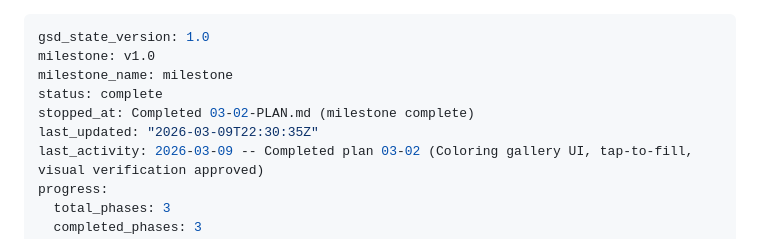
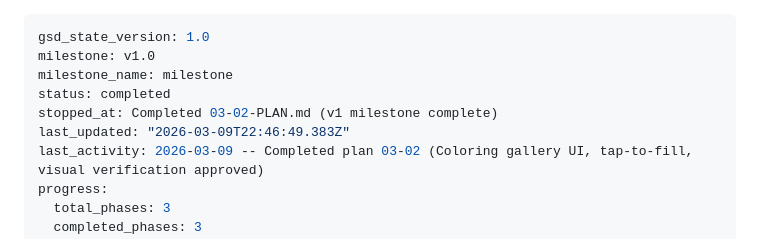
Before and after one commit to chriskaschner/mermaids, a Markdown page: .planning/STATE.md, the part around the change. Drawn GitHub-style.

Commit message:
docs(phase-03): complete phase execution

```diff
--- a/.planning/STATE.md
+++ b/.planning/STATE.md
@@ -2,9 +2,9 @@
 gsd_state_version: 1.0
 milestone: v1.0
 milestone_name: milestone
-status: complete
-stopped_at: Completed 03-02-PLAN.md (milestone complete)
-last_updated: "2026-03-09T22:30:35Z"
+status: completed
+stopped_at: Completed 03-02-PLAN.md (v1 milestone complete)
+last_updated: "2026-03-09T22:46:49.383Z"
 last_activity: 2026-03-09 -- Completed plan 03-02 (Coloring gallery UI, tap-to-fill, visual verification approved)
 progress:
   total_phases: 3
```
Also changed, not shown: 1 other file.
